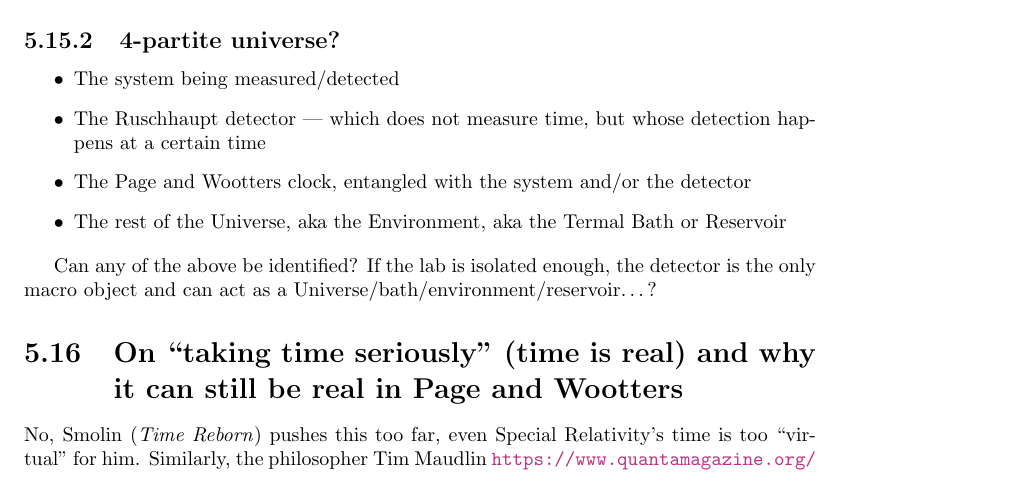
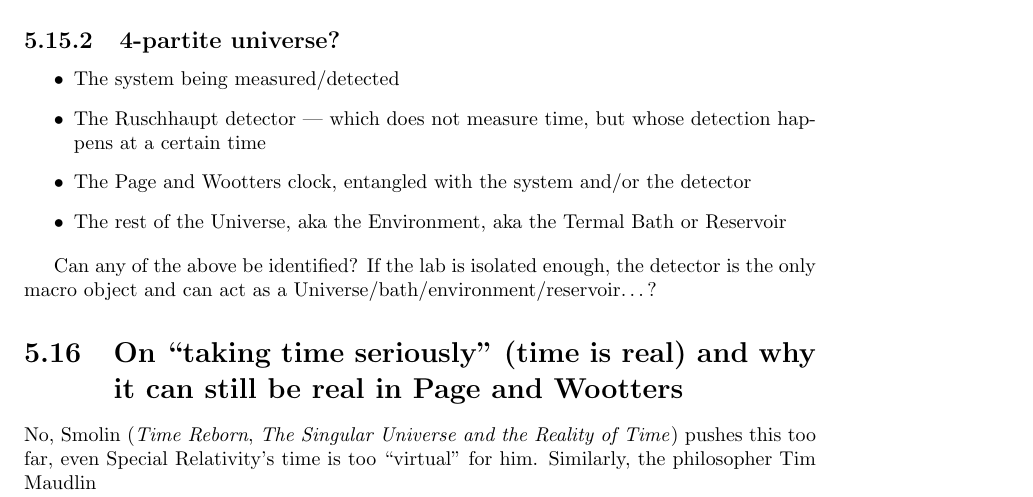
Before and after one commit to gderosa/timeq, a LaTeX thesis (tex/main.tex, which reads tex/pw/todo.tex): part of page 37 of 51, cut so that both start at the same text. Compiled offline with pdfLaTeX.

Commit message:
pw: more on "real" time #2

```diff
--- a/tex/pw/todo.tex
+++ b/tex/pw/todo.tex
@@ -180,8 +180,12 @@ the detector is the only macro object and can act as a Universe/bath/environment
 
 \section{On ``taking time seriously'' (time is real) and why it can still be real in Page and Wootters}
 
-No, Smolin (\term{Time Reborn}) pushes this too far, even Special Relativity's time is too ``virtual'' for him.
-Similarly, the philosopher Tim Maudlin \url{https://www.quantamagazine.org/a-defense-of-the-reality-of-time-20170516/}
+No, Smolin
+(\term{Time Reborn}, \term{The Singular Universe and the Reality of Time})
+pushes this too far, even Special Relativity's time is too ``virtual'' for him.
+Similarly, the philosopher Tim Maudlin
+
+\url{https://www.quantamagazine.org/a-defense-of-the-reality-of-time-20170516/}
 
 Here instead we just argue that the clock can actually be really time, not any observable.
 We use notation $T$ as in time instead of $C$ as in clock etc.
```
